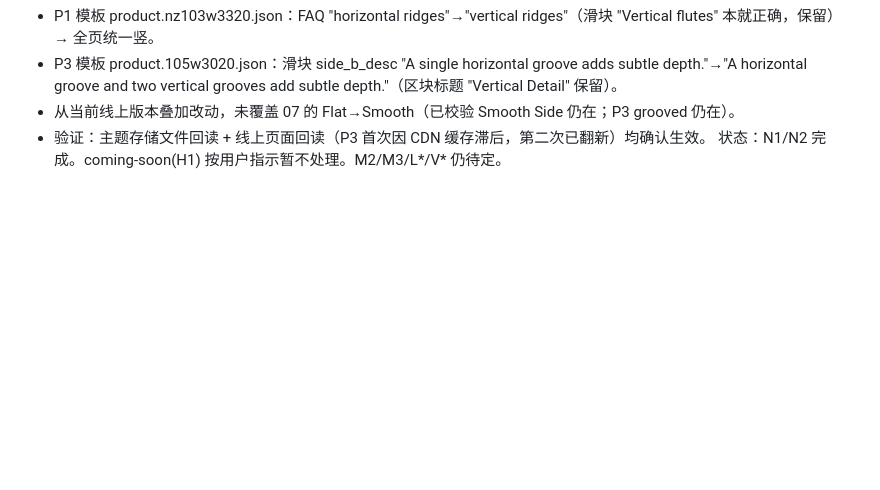
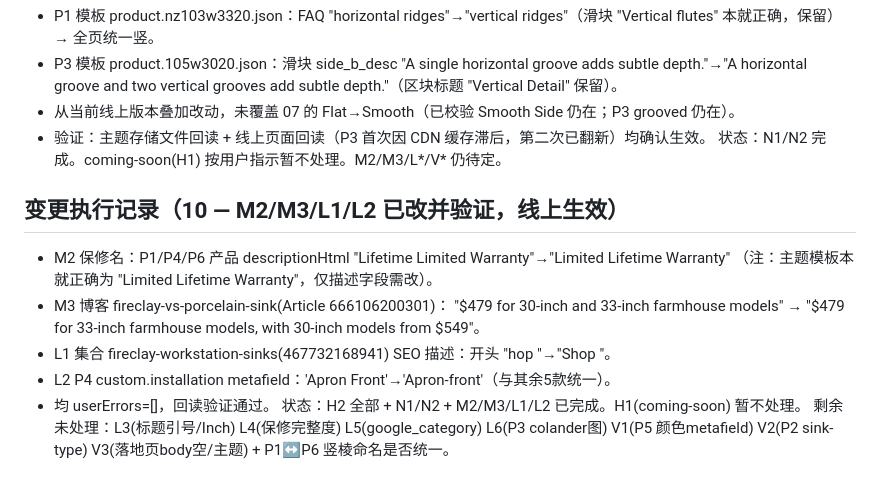
Before and after one commit to yunlongliu1/yunlong-liu, a Markdown page: NOZLOO_AUDIT_MEMORY.md, the part around the change. GitHub-like rendering; blank space fills up the shorter version.

Commit message:
Fix M2/M3/L1/L2 content inconsistencies (products, article, collection)
- M2: product descriptions P1/P4/P6 "Lifetime Limited Warranty" →
  "Limited Lifetime Warranty" to match the Warranty page and theme.
- M3: fireclay-vs-porcelain article price/size claim corrected —
  $479 is 33-inch; 30-inch models start at $549.
- L1: workstation collection SEO description typo "hop" → "Shop".
- L2: P4 custom.installation metafield "Apron Front" → "Apron-front".
All applied via Admin API and re-read to verify.

Co-Authored-By: Claude Opus 4.8 <noreply@anthropic.com>
Claude-Session: https://claude.ai/code/session_012aYQAf7TUsBNGddrDXxAn6

```diff
--- a/NOZLOO_AUDIT_MEMORY.md
+++ b/NOZLOO_AUDIT_MEMORY.md
@@ -123,3 +123,15 @@ SEO：seo.description/global.description_tag = “…grooved and smooth fronts
 - 从当前线上版本叠加改动，未覆盖 07 的 Flat→Smooth（已校验 Smooth Side 仍在；P3 grooved 仍在）。
 - 验证：主题存储文件回读 + 线上页面回读（P3 首次因 CDN 缓存滞后，第二次已翻新）均确认生效。
 状态：N1/N2 完成。coming-soon(H1) 按用户指示暂不处理。M2/M3/L*/V* 仍待定。
+
+## 变更执行记录（10 — M2/M3/L1/L2 已改并验证，线上生效）
+- M2 保修名：P1/P4/P6 产品 descriptionHtml "Lifetime Limited Warranty"→"Limited Lifetime Warranty"
+  （注：主题模板本就正确为 "Limited Lifetime Warranty"，仅描述字段需改）。
+- M3 博客 fireclay-vs-porcelain-sink(Article 666106200301)：
+  "$479 for 30-inch and 33-inch farmhouse models" → "$479 for 33-inch farmhouse models, with 30-inch models from $549"。
+- L1 集合 fireclay-workstation-sinks(467732168941) SEO 描述：开头 "hop "→"Shop "。
+- L2 P4 custom.installation metafield：'Apron Front'→'Apron-front'（与其余5款统一）。
+- 均 userErrors=[]，回读验证通过。
+状态：H2 全部 + N1/N2 + M2/M3/L1/L2 已完成。H1(coming-soon) 暂不处理。
+剩余未处理：L3(标题引号/Inch) L4(保修完整度) L5(google_category) L6(P3 colander图)
+V1(P5 颜色metafield) V2(P2 sink-type) V3(落地页body空/主题) + P1↔P6 竖棱命名是否统一。
```
